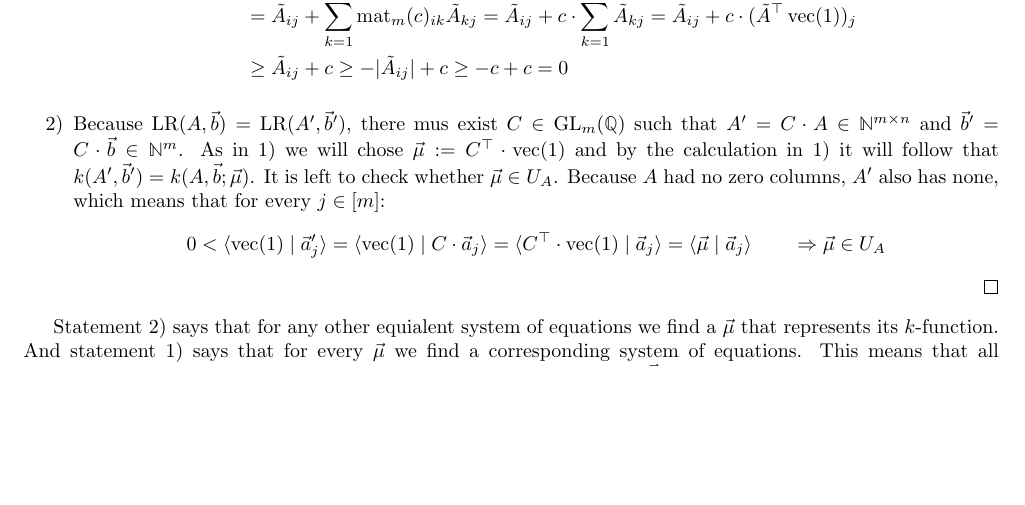
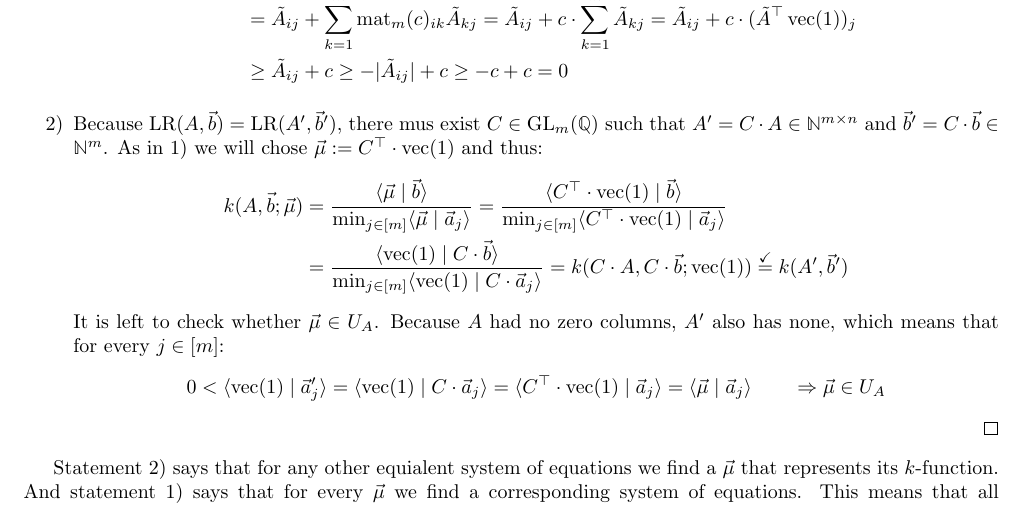
Before and after one commit to Mioriarty/bachelor-thesis, a LaTeX thesis (main.tex, which reads optimized_reduction/optimized_reduction.tex): part of page 10 of 26, cut so that both start at the same text, the shorter picture padded with empty space. Compiled offline with pdfLaTeX.

Commit message:
add another calculation to proof

```diff
--- a/optimized_reduction/optimized_reduction.tex
+++ b/optimized_reduction/optimized_reduction.tex
@@ -149,7 +149,12 @@ Note that because all entries of $A$ are non-negative, $U_A$ is a superset of $\
             &\geq \tilde A_{ij} + c \geq - |\tilde A_{ij}| + c \geq - c + c = 0
         \end{align*}
 
-        \item[2)] Because $\solspace(A, \vec b) = \solspace(A', \vec b')$, there mus exist $C \in \GL_m(\Q)$ such that $A' = C \cdot A \in \N^{m \times n}$ and $\vec b' = C \cdot \vec b \in \N^m$. As in 1) we will chose $\vec \mu := C^\top \cdot \opvec(1)$ and by the calculation in 1) it will follow that $k(A', \vec b') = k(A, \vec b; \vec\mu)$. It is left to check whether $\vec \mu \in U_A$. Because $A$ had no zero columns, $A'$ also has none, which means that for every $j \in [m]$:
+        \item[2)] Because $\solspace(A, \vec b) = \solspace(A', \vec b')$, there mus exist $C \in \GL_m(\Q)$ such that $A' = C \cdot A \in \N^{m \times n}$ and $\vec b' = C \cdot \vec b \in \N^m$. As in 1) we will chose $\vec \mu := C^\top \cdot \opvec(1)$ and thus:
+        \begin{align*}
+            k(A, \vec b; \vec\mu) &= \frac{\sprod{\vec\mu}{\vec b}}{\min_{j\in [m]}\sprod{\vec\mu}{\vec a_j}} = \frac{\sprod{C^\top\cdot\opvec(1)}{\vec b}}{\min_{j\in [m]}\sprod{C^\top\cdot\opvec(1)}{\vec a_j}}\\
+            &= \frac{\sprod{\opvec(1)}{C\cdot\vec b}}{\min_{j\in [m]}\sprod{\opvec(1)}{C\cdot\vec a_j}} = k(C\cdot A, C\cdot\vec b; \opvec(1)) \stackrel{\checkmark}{=} k(A', \vec b')
+        \end{align*}
+        It is left to check whether $\vec \mu \in U_A$. Because $A$ had no zero columns, $A'$ also has none, which means that for every $j \in [m]$:
         $$0 < \sprod{\opvec(1)}{\vec a'_j} = \sprod{\opvec(1)}{C \cdot \vec a_j} = \sprod{C^\top \cdot \opvec(1)}{\vec a_j} = \sprod{\vec \mu}{\vec a_j} \qquad \Rightarrow\vec \mu \in U_A$$
 
     \end{enumerate}
```
